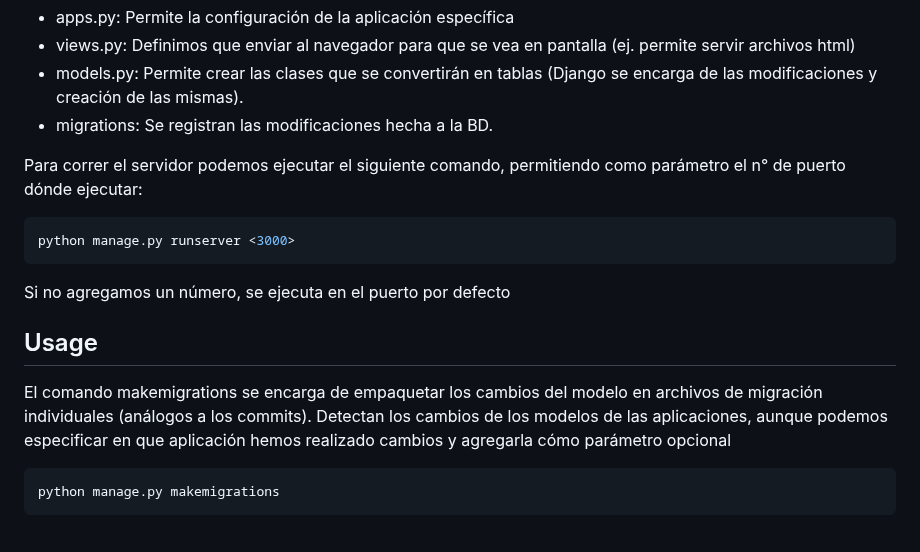
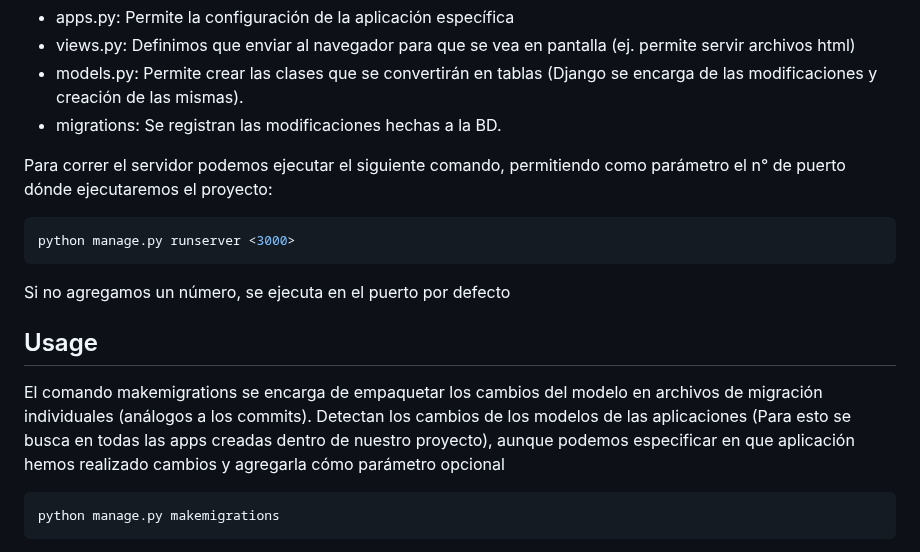
Before and after one commit to JJuanVolpe/Ferreplus, a Markdown page: README.md, the part around the change. Drawn GitHub-style.

````diff
--- a/README.md
+++ b/README.md
@@ -75,9 +75,9 @@ Este comando nos permite generar los archivos que permiten especificar las funci
 * apps.py: Permite la configuración de la aplicación específica
 * views.py: Definimos que enviar al navegador para que se vea en pantalla (ej. permite servir archivos html)
 * models.py: Permite crear las clases que se convertirán en tablas (Django se encarga de las modificaciones y creación de las mismas).
-* migrations: Se registran las modificaciones hecha a la BD.
+* migrations: Se registran las modificaciones hechas a la BD.
 
-Para correr el servidor podemos ejecutar el siguiente comando, permitiendo como parámetro el n° de puerto dónde ejecutar:
+Para correr el servidor podemos ejecutar el siguiente comando, permitiendo como parámetro el n° de puerto dónde ejecutaremos el proyecto:
 
 ```sh
 python manage.py runserver <3000>
@@ -89,7 +89,8 @@ Si no agregamos un número, se ejecuta en el puerto por defecto
 ## Usage
 
 El comando makemigrations se encarga de empaquetar los cambios del modelo en archivos de migración individuales (análogos a los commits).
-Detectan los cambios de los modelos de las aplicaciones, aunque podemos especificar en que aplicación hemos realizado cambios y agregarla cómo parámetro opcional
+Detectan los cambios de los modelos de las aplicaciones (Para esto se busca en todas las apps creadas dentro de nuestro proyecto),
+aunque podemos especificar en que aplicación hemos realizado cambios y agregarla cómo parámetro opcional
 
 ```sh
 python manage.py makemigrations
````
